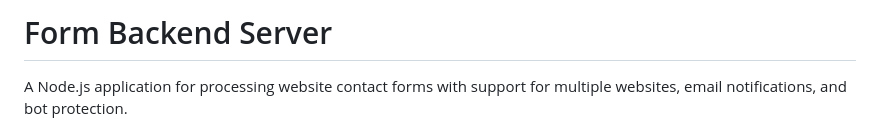
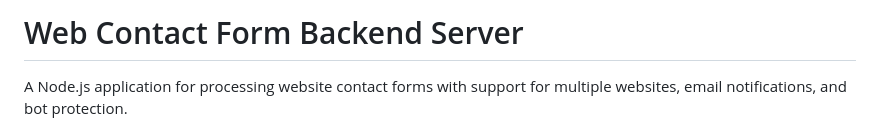
Before and after one commit to c0deirl/formbackend, a Markdown page: README.md, the part around the change. Rendered like a GitHub page.

Commit message:
Update project title in README

```diff
--- a/README.md
+++ b/README.md
@@ -1,4 +1,4 @@
-# Form Backend Server
+# Web Contact Form Backend Server
 
 A Node.js application for processing website contact forms with support for multiple websites, email notifications, and bot protection.
 
```
